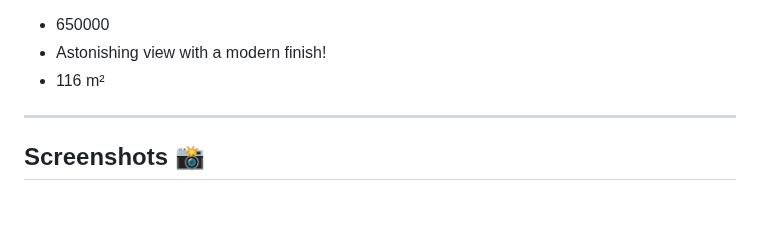
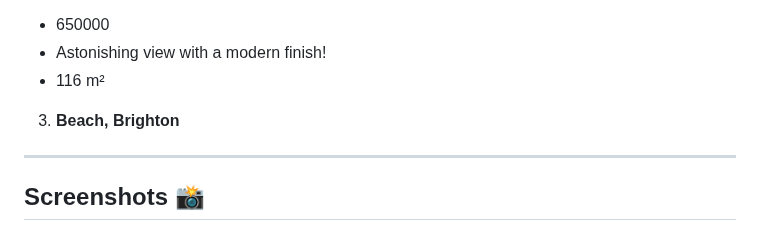
Before and after one commit to MastooraTurkmen/Houses-for-Sale, a Markdown page: README.md, the part around the change. GitHub-like rendering; blank space fills up the shorter version.

Commit message:
description

```diff
--- a/README.md
+++ b/README.md
@@ -25,6 +25,7 @@ This is a simple House Project. In this project I used following methodes:
   + Astonishing view with a modern finish!
   + 116 m²
 
+3. **Beach, Brighton**
 
 -------
 
```
